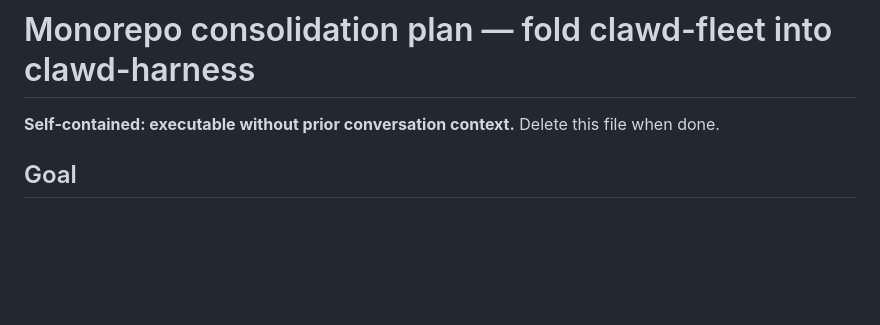
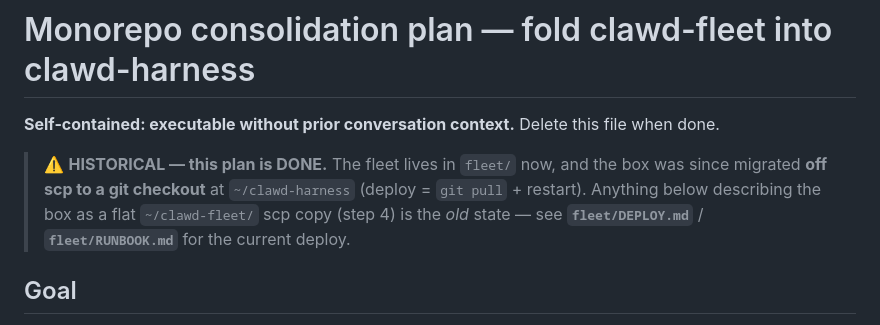
Before and after one commit to clawdbotatg/clawd-harness, a Markdown page: docs/MONOREPO-PLAN.md, the part around the change. Rendered like a GitHub page; blank space fills up the shorter version.

```diff
--- a/docs/MONOREPO-PLAN.md
+++ b/docs/MONOREPO-PLAN.md
@@ -1,6 +1,12 @@
 # Monorepo consolidation plan — fold clawd-fleet into clawd-harness
 
 **Self-contained: executable without prior conversation context.** Delete this file when done.
+
+> ⚠️ **HISTORICAL — this plan is DONE.** The fleet lives in `fleet/` now, and the box
+> was since migrated **off scp to a git checkout** at `~/clawd-harness` (deploy = `git
+> pull` + restart). Anything below describing the box as a flat `~/clawd-fleet/` scp
+> copy (step 4) is the *old* state — see **`fleet/DEPLOY.md`** / **`fleet/RUNBOOK.md`**
+> for the current deploy.
 
 ## Goal
 One repo (`clawd-harness`) holds the engine **and** the fleet (relay/worker). Kill the
```
Also changed, not shown: docs/fleet/ADD-MACHINE.md (+9 -8 lines), docs/fleet/DEPLOY.md (+1 -1 lines).
